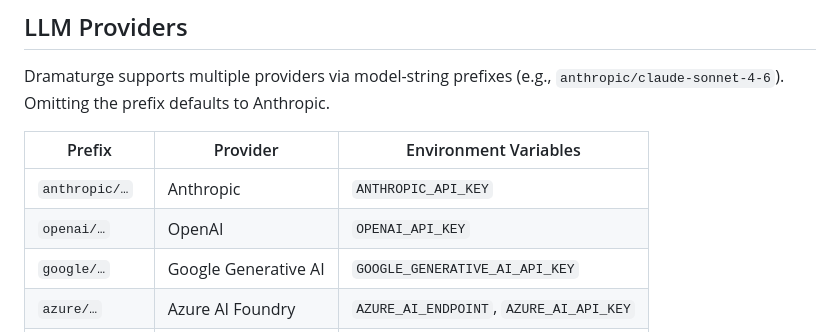
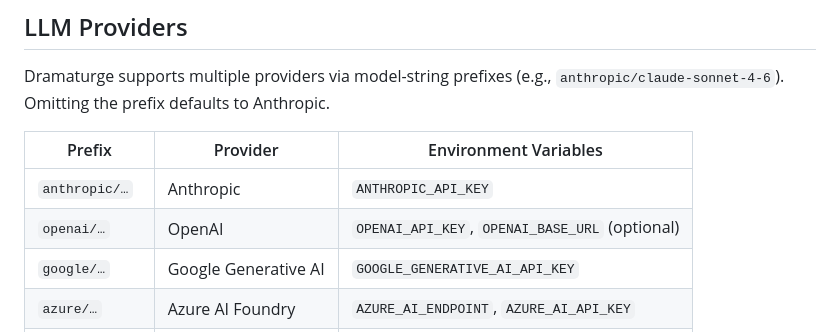
Before and after one commit to aram10/dramaturge, a Markdown page: README.md, the part around the change. GitHub-like rendering.

Commit message:
Potential fix for pull request finding
Co-authored-by: Copilot Autofix powered by AI <175728472+Copilot@users.noreply.github.com>

```diff
--- a/README.md
+++ b/README.md
@@ -75,7 +75,7 @@ Dramaturge supports multiple providers via model-string prefixes (e.g., `anthrop
 | Prefix | Provider | Environment Variables |
 |--------|----------|----------------------|
 | `anthropic/…` | Anthropic | `ANTHROPIC_API_KEY` |
-| `openai/…` | OpenAI | `OPENAI_API_KEY` |
+| `openai/…` | OpenAI | `OPENAI_API_KEY`, `OPENAI_BASE_URL` (optional) |
 | `google/…` | Google Generative AI | `GOOGLE_GENERATIVE_AI_API_KEY` |
 | `azure/…` | Azure AI Foundry | `AZURE_AI_ENDPOINT`, `AZURE_AI_API_KEY` |
 | `openrouter/…` | OpenRouter | `OPENROUTER_API_KEY` |
```
